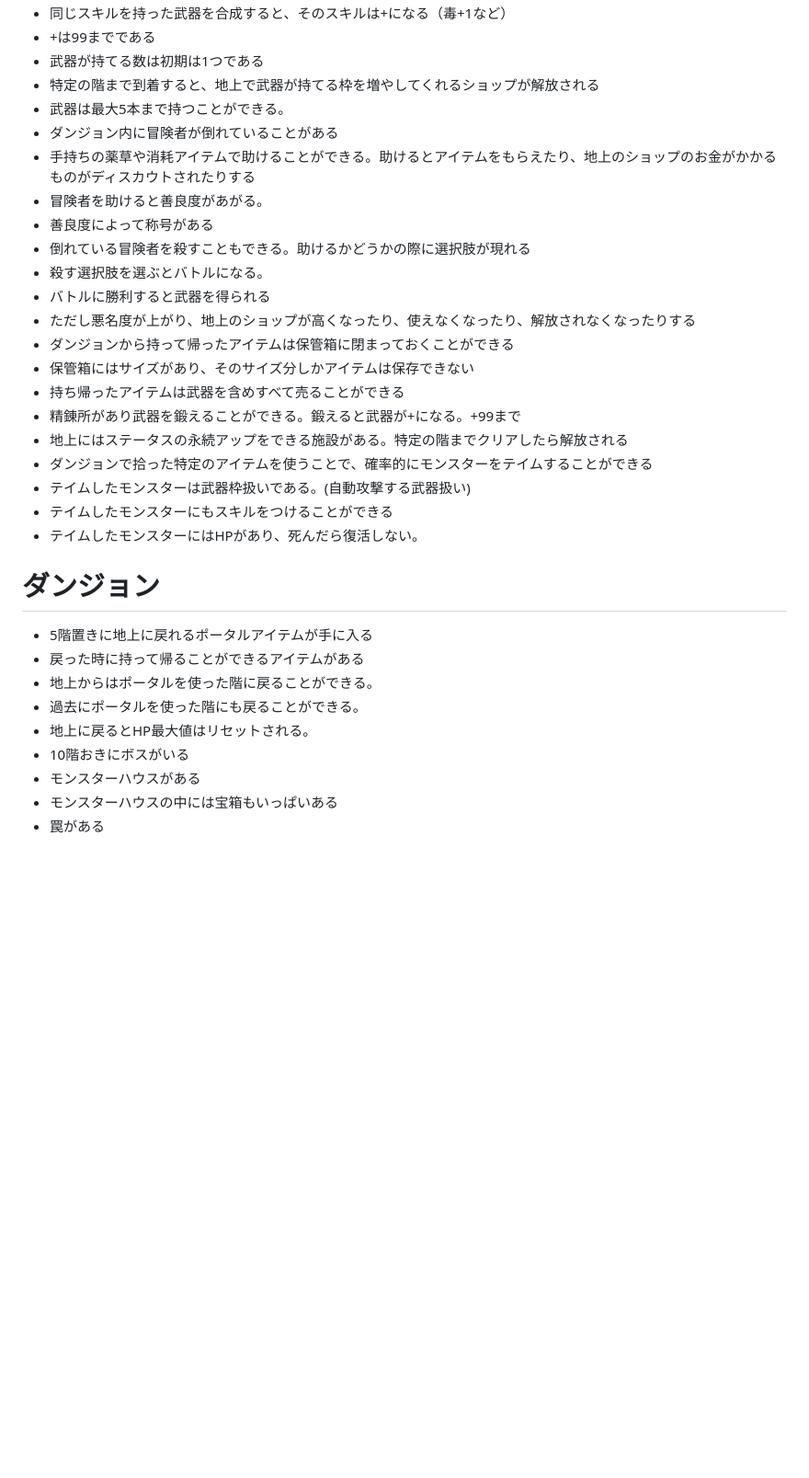
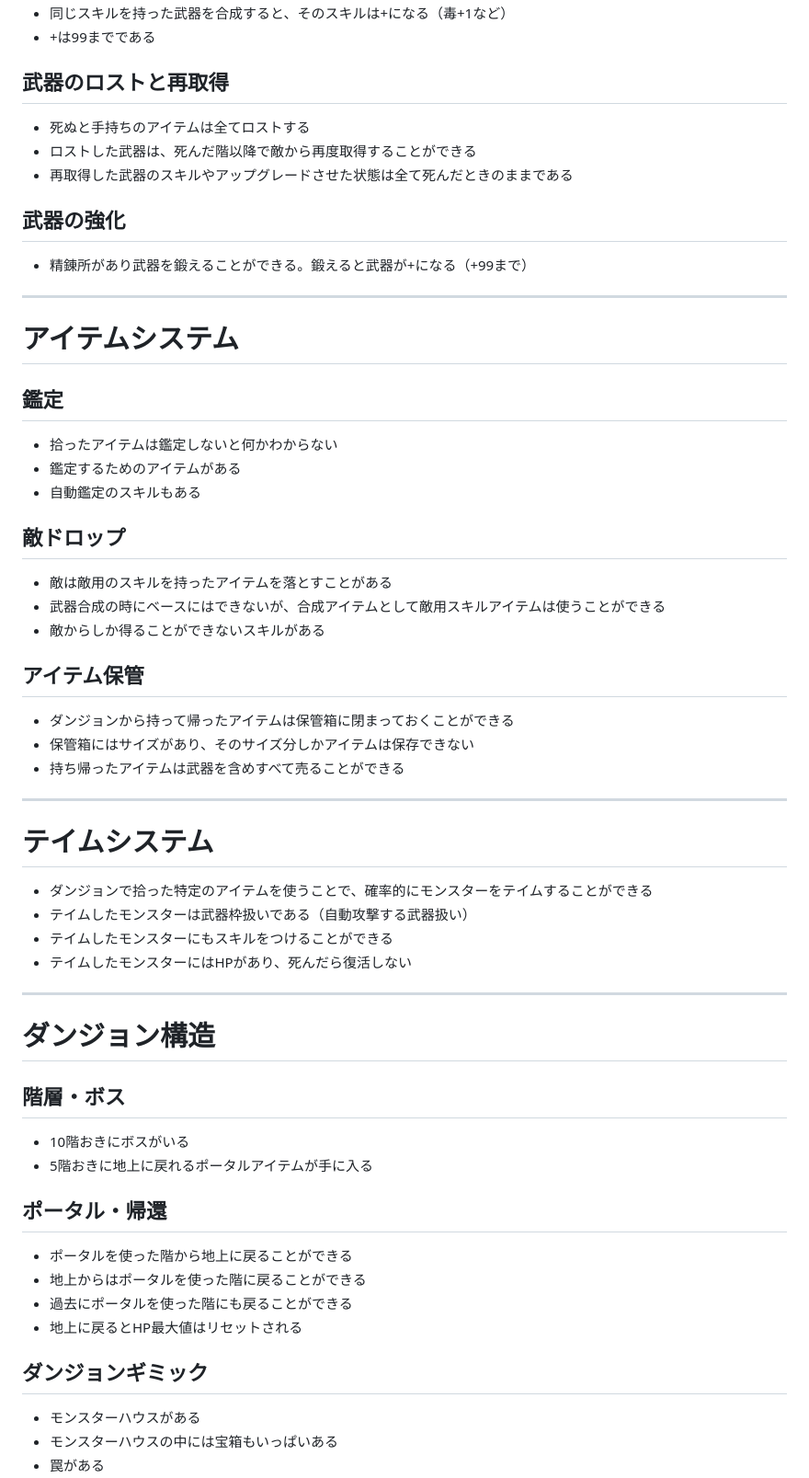
Before and after one commit to jam0824/rogue_like_game, a Markdown page: ゲーム概要.md, the part around one of its changes. Shown at 92% size. Drawn GitHub-style; blank space fills up the shorter version.

```diff
--- a/ゲーム概要.md
+++ b/ゲーム概要.md
@@ -33,39 +50,56 @@
 * 同じスキルを持った武器を合成すると、そのスキルは+になる（毒+1など）
 * +は99までである
-* 武器が持てる数は初期は1つである
-* 特定の階まで到着すると、地上で武器が持てる枠を増やしてくれるショップが解放される
-* 武器は最大5本まで持つことができる。
-* ダンジョン内に冒険者が倒れていることがある
-* 手持ちの薬草や消耗アイテムで助けることができる。助けるとアイテムをもらえたり、地上のショップのお金がかかるものがディスカウトされたりする
-* 冒険者を助けると善良度があがる。
-* 善良度によって称号がある
-* 倒れている冒険者を殺すこともできる。助けるかどうかの際に選択肢が現れる
-* 殺す選択肢を選ぶとバトルになる。
-* バトルに勝利すると武器を得られる
-* ただし悪名度が上がり、地上のショップが高くなったり、使えなくなったり、解放されなくなったりする
+
+## 武器のロストと再取得
+* 死ぬと手持ちのアイテムは全てロストする
+* ロストした武器は、死んだ階以降で敵から再度取得することができる
+* 再取得した武器のスキルやアップグレードさせた状態は全て死んだときのままである
+
+## 武器の強化
+* 精錬所があり武器を鍛えることができる。鍛えると武器が+になる（+99まで）
+
+---
+
+# アイテムシステム
+
+## 鑑定
+* 拾ったアイテムは鑑定しないと何かわからない
+* 鑑定するためのアイテムがある
+* 自動鑑定のスキルもある
+
+## 敵ドロップ
+* 敵は敵用のスキルを持ったアイテムを落とすことがある
+* 武器合成の時にベースにはできないが、合成アイテムとして敵用スキルアイテムは使うことができる
+* 敵からしか得ることができないスキルがある
+
+## アイテム保管
 * ダンジョンから持って帰ったアイテムは保管箱に閉まっておくことができる
 * 保管箱にはサイズがあり、そのサイズ分しかアイテムは保存できない
 * 持ち帰ったアイテムは武器を含めすべて売ることができる
-* 精錬所があり武器を鍛えることができる。鍛えると武器が+になる。+99まで
-* 地上にはステータスの永続アップをできる施設がある。特定の階までクリアしたら解放される
+
+---
+
+# テイムシステム
 * ダンジョンで拾った特定のアイテムを使うことで、確率的にモンスターをテイムすることができる
-* テイムしたモンスターは武器枠扱いである。(自動攻撃する武器扱い)
+* テイムしたモンスターは武器枠扱いである（自動攻撃する武器扱い）
 * テイムしたモンスターにもスキルをつけることができる
-* テイムしたモンスターにはHPがあり、死んだら復活しない。
+* テイムしたモンスターにはHPがあり、死んだら復活しない
 
+---
 
+# ダンジョン構造
 
+## 階層・ボス
+* 10階おきにボスがいる
+* 5階おきに地上に戻れるポータルアイテムが手に入る
 
+## ポータル・帰還
+* ポータルを使った階から地上に戻ることができる
+* 地上からはポータルを使った階に戻ることができる
+* 過去にポータルを使った階にも戻ることができる
+* 地上に戻るとHP最大値はリセットされる
 
-
-
-# ダンジョン
-* 5階置きに地上に戻れるポータルアイテムが手に入る
-* 戻った時に持って帰ることができるアイテムがある
-* 地上からはポータルを使った階に戻ることができる。
-* 過去にポータルを使った階にも戻ることができる。
-* 地上に戻るとHP最大値はリセットされる。
-* 10階おきにボスがいる
+## ダンジョンギミック
 * モンスターハウスがある
 * モンスターハウスの中には宝箱もいっぱいある
 * 罠がある
```
Also changed, not shown: other parts of ゲーム概要.md (+61 -20 lines).
